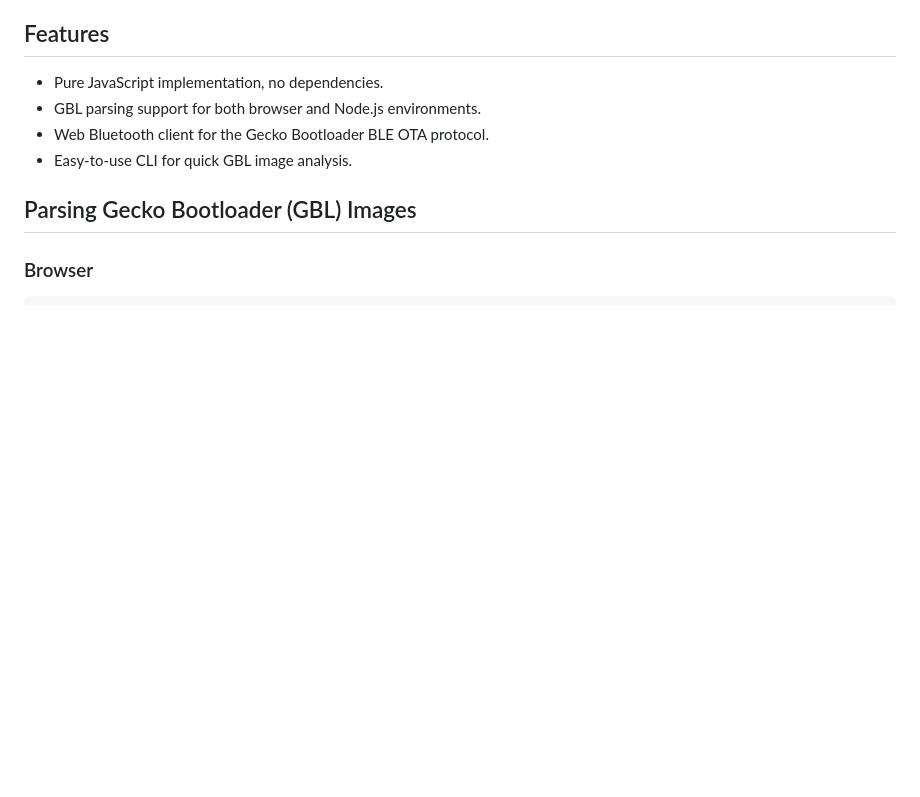
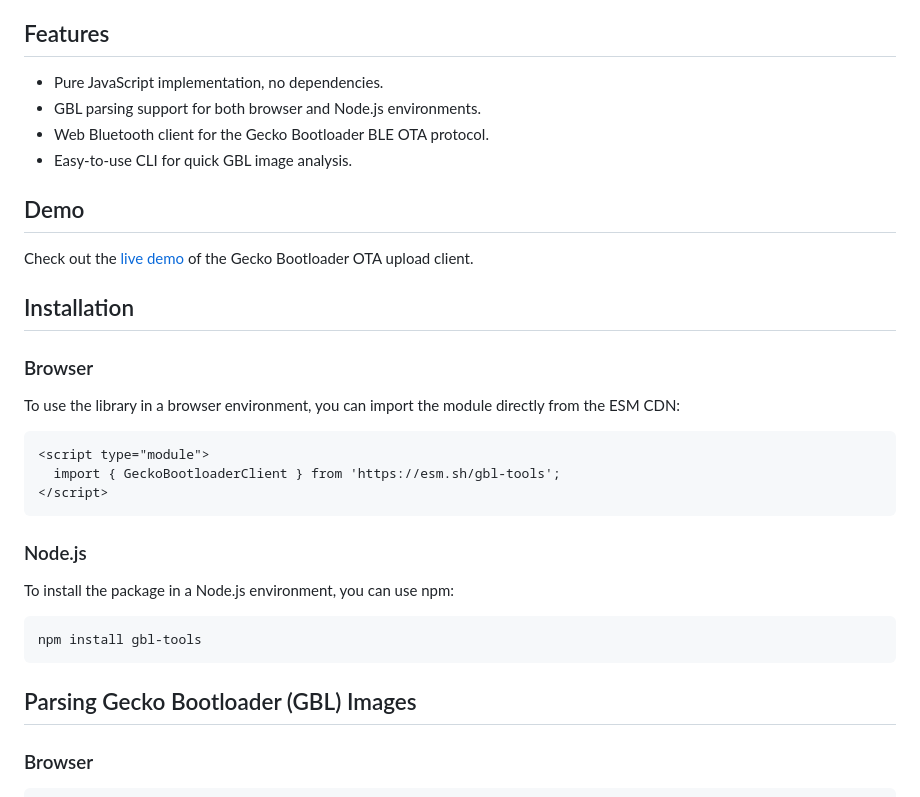
Before and after one commit to loopj/gbl-tools, a Markdown page: README.md, the part around the change. Rendered like a GitHub page; blank space fills up the shorter version.

Commit message:
Add demo link to readme, install instructions

````diff
--- a/README.md
+++ b/README.md
@@ -8,6 +8,30 @@ This library provides tools for working with the Gecko Bootloader, including par
 - GBL parsing support for both browser and Node.js environments.
 - Web Bluetooth client for the Gecko Bootloader BLE OTA protocol.
 - Easy-to-use CLI for quick GBL image analysis.
+
+## Demo
+
+Check out the [live demo](https://loopj.com/gbl-tools/) of the Gecko Bootloader OTA upload client.
+
+## Installation
+
+### Browser
+
+To use the library in a browser environment, you can import the module directly from the ESM CDN:
+
+```html
+<script type="module">
+  import { GeckoBootloaderClient } from 'https://esm.sh/gbl-tools';
+</script>
+```
+
+### Node.js
+
+To install the package in a Node.js environment, you can use npm:
+
+```bash
+npm install gbl-tools
+```
 
 ## Parsing Gecko Bootloader (GBL) Images
 
````
